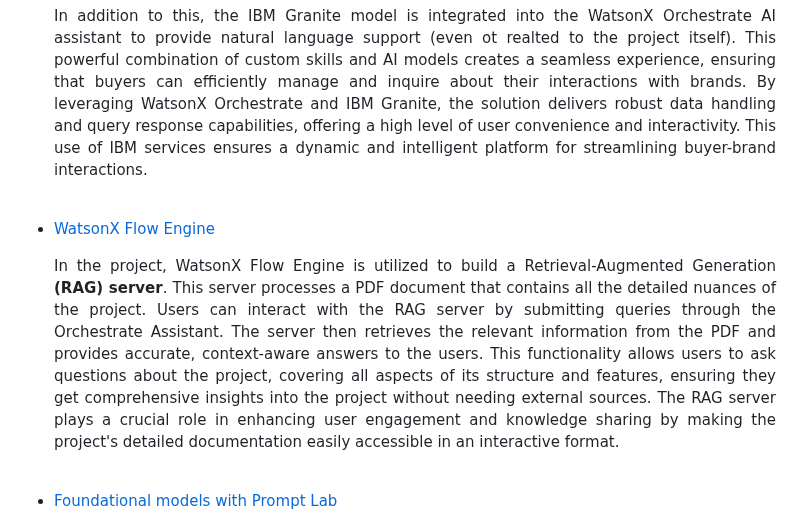
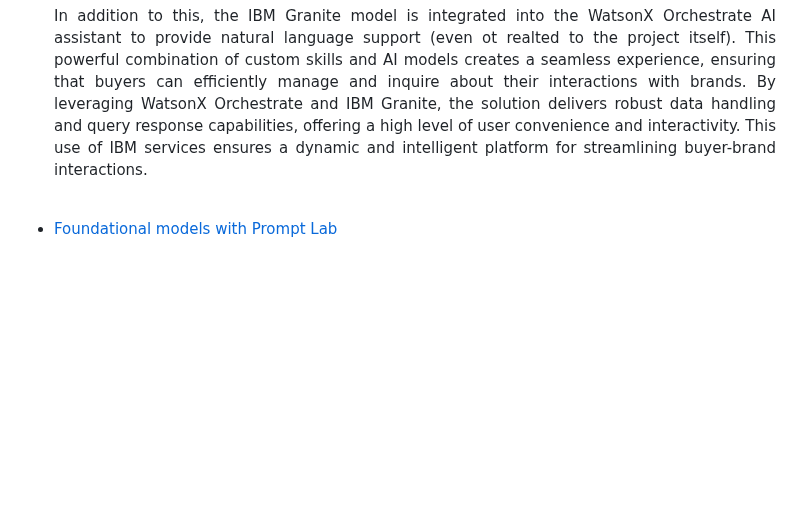
Before and after one commit to HarshikaVats/ecovault-chain, a Markdown page: readme.md, the part around the change. Drawn GitHub-style; blank space fills up the shorter version.

```diff
--- a/readme.md
+++ b/readme.md
@@ -182,11 +182,6 @@
 
 <br>
 
-- [WatsonX Flow Engine](https://wxflows.ibm.stepzen.com/docs)
-  <p align="justify">In the project, WatsonX Flow Engine is utilized to build a Retrieval-Augmented Generation <b>(RAG) server</b>. This server processes a PDF document that contains all the detailed nuances of the project. Users can interact with the RAG server by submitting queries through the Orchestrate Assistant. The server then retrieves the relevant information from the PDF and provides accurate, context-aware answers to the users. This functionality allows users to ask questions about the project, covering all aspects of its structure and features, ensuring they get comprehensive insights into the project without needing external sources. The RAG server plays a crucial role in enhancing user engagement and knowledge sharing by making the project's detailed documentation easily accessible in an interactive format.</p>
-
-<br>
-
 - [Foundational models with Prompt Lab](https://www.ibm.com/docs/en/watsonx/saas?topic=solutions-prompt-lab)
   <p align="justify">In my project, I leveraged IBM WatsonX's foundational models through Prompt Lab, specifically utilizing the IBM Granite model in two critical scenarios. Firstly, the Granite model generates feedback based on user prompts, ensuring a dynamic and intelligent response to the input provided by the users. Secondly, it analyzes the tone of the feedback submitted by users to categorize it, allowing for better insight into user sentiment. Both of these functionalities are seamlessly integrated into the Node.js server, making the process highly efficient and automated. This implementation highlights the versatility of WatsonX's foundational models in addressing real-world user interactions and sentiment analysis.</p>
 
```
